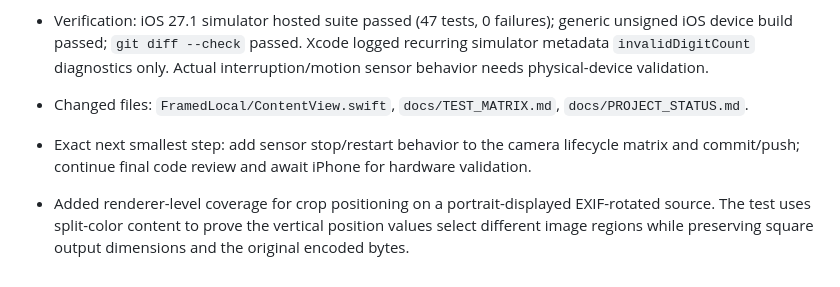
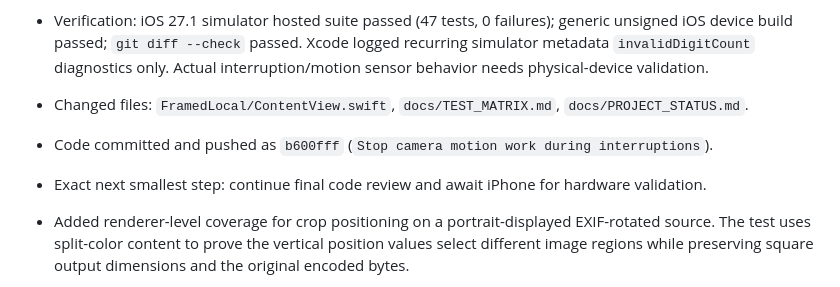
Before and after one commit to MithunDB/FramedLocal, a Markdown page: docs/PROJECT_STATUS.md, the part around the change. Drawn GitHub-style.

Commit message:
Record camera motion lifecycle status

```diff
--- a/docs/PROJECT_STATUS.md
+++ b/docs/PROJECT_STATUS.md
@@ -27,7 +27,8 @@ Continue the private/local FramedLocal implementation through physical iPhone va
 - Reduced camera-interruption sensor work and rejected stale sensor callbacks. Camera interruption, unrecoverable runtime error, and explicit stop now stop Core Motion and device-orientation notifications, clear horizon state, and reset its stability timer. Motion/orientation callbacks carry a generation token so queued samples from a prior session cannot repopulate stale tilt or reconfigure camera connections after stop. Normal startup/recovery restarts updates.
 - Verification: iOS 27.1 simulator hosted suite passed (47 tests, 0 failures); generic unsigned iOS device build passed; `git diff --check` passed. Xcode logged recurring simulator metadata `invalidDigitCount` diagnostics only. Actual interruption/motion sensor behavior needs physical-device validation.
 - Changed files: `FramedLocal/ContentView.swift`, `docs/TEST_MATRIX.md`, `docs/PROJECT_STATUS.md`.
-- Exact next smallest step: add sensor stop/restart behavior to the camera lifecycle matrix and commit/push; continue final code review and await iPhone for hardware validation.
+- Code committed and pushed as `b600fff` (`Stop camera motion work during interruptions`).
+- Exact next smallest step: continue final code review and await iPhone for hardware validation.
 
 - Added renderer-level coverage for crop positioning on a portrait-displayed EXIF-rotated source. The test uses split-color content to prove the vertical position values select different image regions while preserving square output dimensions and the original encoded bytes.
 - Verification: iOS 27.1 simulator hosted suite passed (47 tests, 0 failures); generic unsigned iOS device build passed; `git diff --check` passed. Xcode logged recurring simulator metadata `invalidDigitCount` diagnostics only. UI slider direction/feel still needs physical-device review.
```
